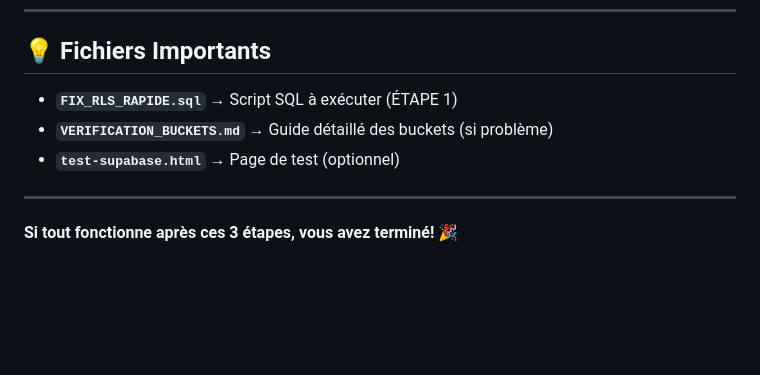
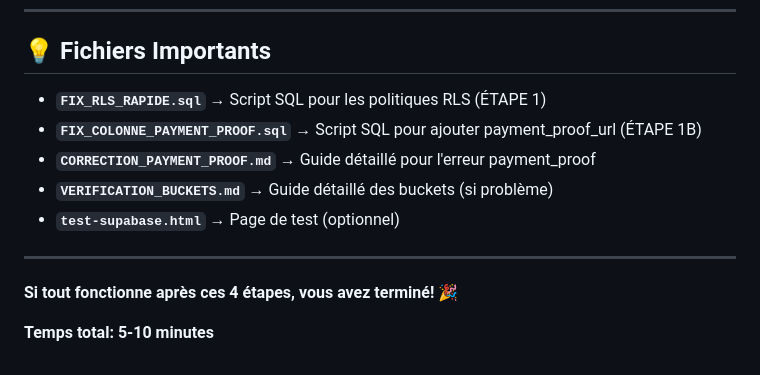
Before and after one commit to jeelowens-prog/sillage-bar-resto, a Markdown page: CORRECTION_3_ETAPES.md, the part around the change. Drawn GitHub-style; blank space fills up the shorter version.

Commit message:
auto-commit for ecc1c532-20d0-4251-b2f6-e7799ed45f84

```diff
--- a/CORRECTION_3_ETAPES.md
+++ b/CORRECTION_3_ETAPES.md
@@ -151,10 +151,14 @@ Si les 4 étapes sont faites correctement:
 
 ## 💡 Fichiers Importants
 
-- **`FIX_RLS_RAPIDE.sql`** → Script SQL à exécuter (ÉTAPE 1)
+- **`FIX_RLS_RAPIDE.sql`** → Script SQL pour les politiques RLS (ÉTAPE 1)
+- **`FIX_COLONNE_PAYMENT_PROOF.sql`** → Script SQL pour ajouter payment_proof_url (ÉTAPE 1B)
+- **`CORRECTION_PAYMENT_PROOF.md`** → Guide détaillé pour l'erreur payment_proof
 - **`VERIFICATION_BUCKETS.md`** → Guide détaillé des buckets (si problème)
 - **`test-supabase.html`** → Page de test (optionnel)
 
 ---
 
-**Si tout fonctionne après ces 3 étapes, vous avez terminé! 🎉**
+**Si tout fonctionne après ces 4 étapes, vous avez terminé! 🎉**
+
+**Temps total: 5-10 minutes**
```
